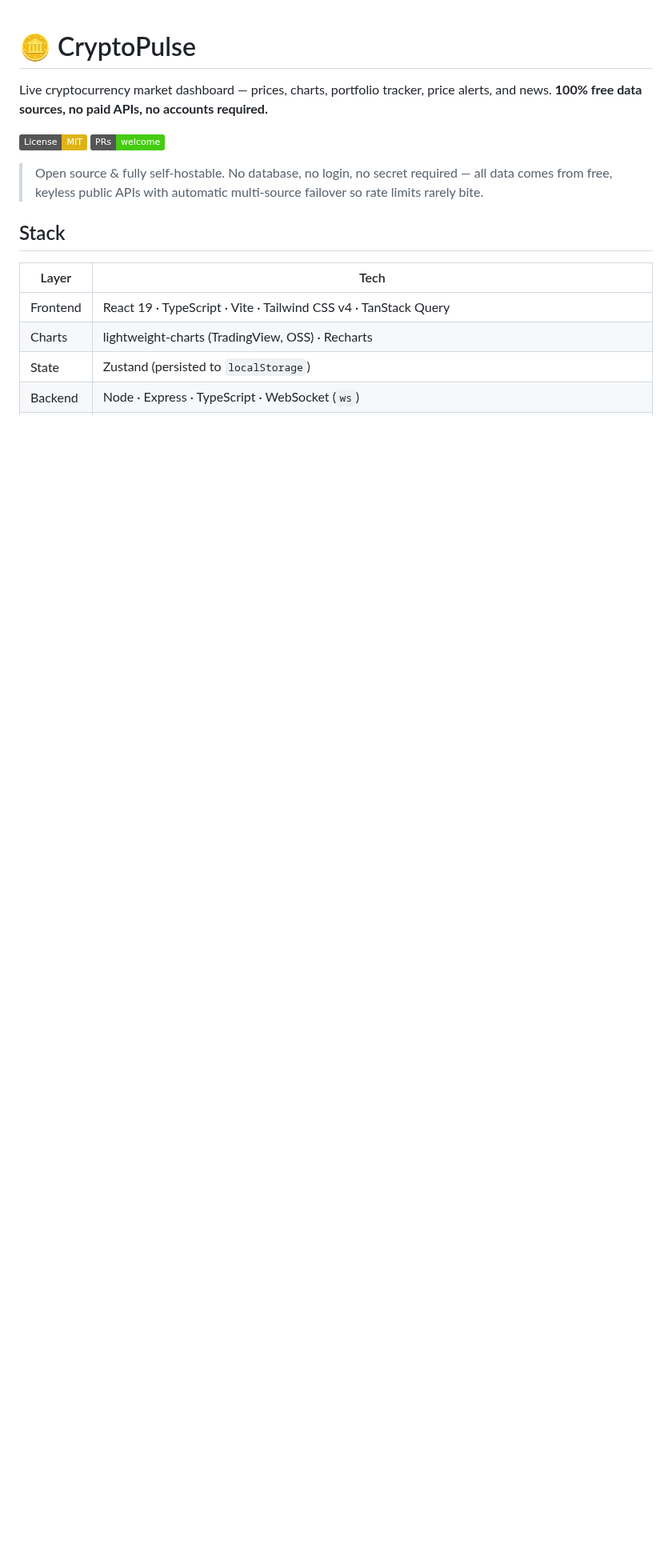
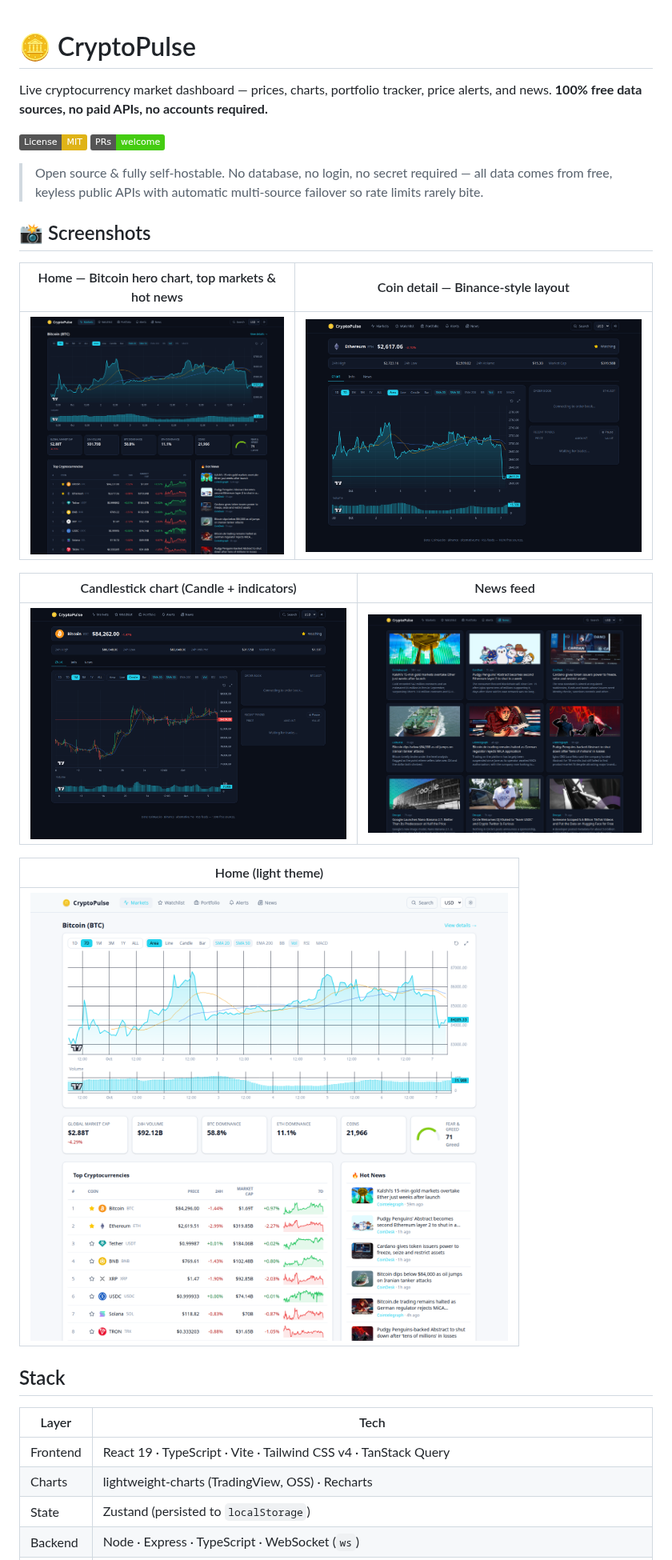
Before and after one commit to FIQTOR/cryptopulse, a Markdown page: README.md, the part around one of its changes. Shown at 80% size. Rendered like a GitHub page; pictures changed too: docs/screenshots/coin-candle-dark.png (added), docs/screenshots/coin-dark.png (added), docs/screenshots/home-dark.png (added); badges without logos; blank space fills up the shorter version.

```diff
--- a/README.md
+++ b/README.md
@@ -9,6 +9,20 @@ alerts, and news. **100% free data sources, no paid APIs, no accounts required.*
 > Open source & fully self-hostable. No database, no login, no secret required —
 > all data comes from free, keyless public APIs with automatic multi-source
 > failover so rate limits rarely bite.
+
+## 📸 Screenshots
+
+| Home — Bitcoin hero chart, top markets & hot news | Coin detail — Binance-style layout |
+| :---: | :---: |
+| ![Home (dark)](./docs/screenshots/home-dark.png) | ![Coin detail](./docs/screenshots/coin-dark.png) |
+
+| Candlestick chart (Candle + indicators) | News feed |
+| :---: | :---: |
+| ![Candlestick chart](./docs/screenshots/coin-candle-dark.png) | ![News](./docs/screenshots/news-dark.png) |
+
+| Home (light theme) |
+| :---: |
+| ![Home (light)](./docs/screenshots/home-light.png) |
 
 ## Stack
 
```
Also changed, not shown: other parts of README.md (+1 -0 lines), AGENTS.md (+4 -0 lines), TODO.md (+7 -0 lines), 3 other files.
